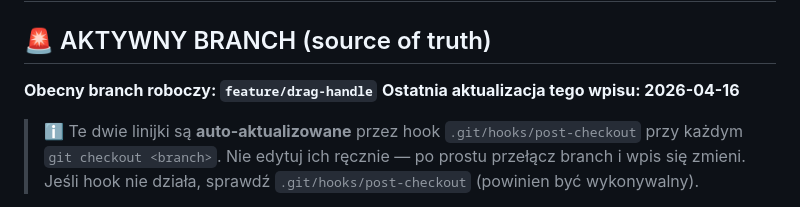
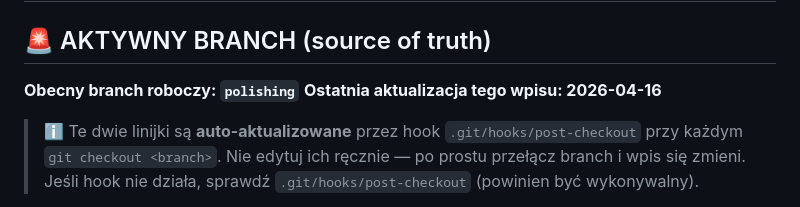
Before and after one commit to kris20032/OrderPilot-App, a Markdown page: CLAUDE.md, the part around the change. Rendered like a GitHub page.

Commit message:
docs: aktywny branch → polishing (auto-update z post-checkout hook)
Co-Authored-By: Claude Opus 4.6 <noreply@anthropic.com>

```diff
--- a/CLAUDE.md
+++ b/CLAUDE.md
@@ -2,7 +2,7 @@
 
 ## 🚨 AKTYWNY BRANCH (source of truth)
 
-**Obecny branch roboczy: `feature/drag-handle`**
+**Obecny branch roboczy: `polishing`**
 **Ostatnia aktualizacja tego wpisu: 2026-04-16**
 
 > ℹ️ Te dwie linijki są **auto-aktualizowane** przez hook `.git/hooks/post-checkout` przy każdym `git checkout <branch>`. Nie edytuj ich ręcznie — po prostu przełącz branch i wpis się zmieni. Jeśli hook nie działa, sprawdź `.git/hooks/post-checkout` (powinien być wykonywalny).
```
